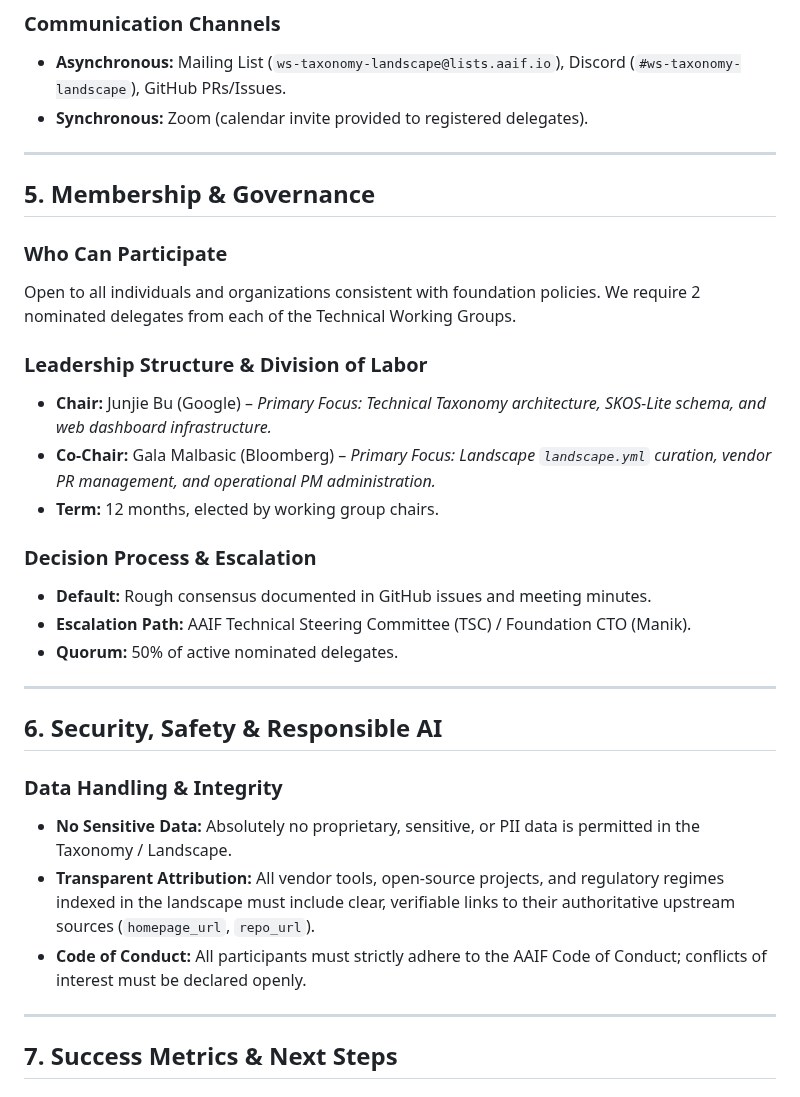
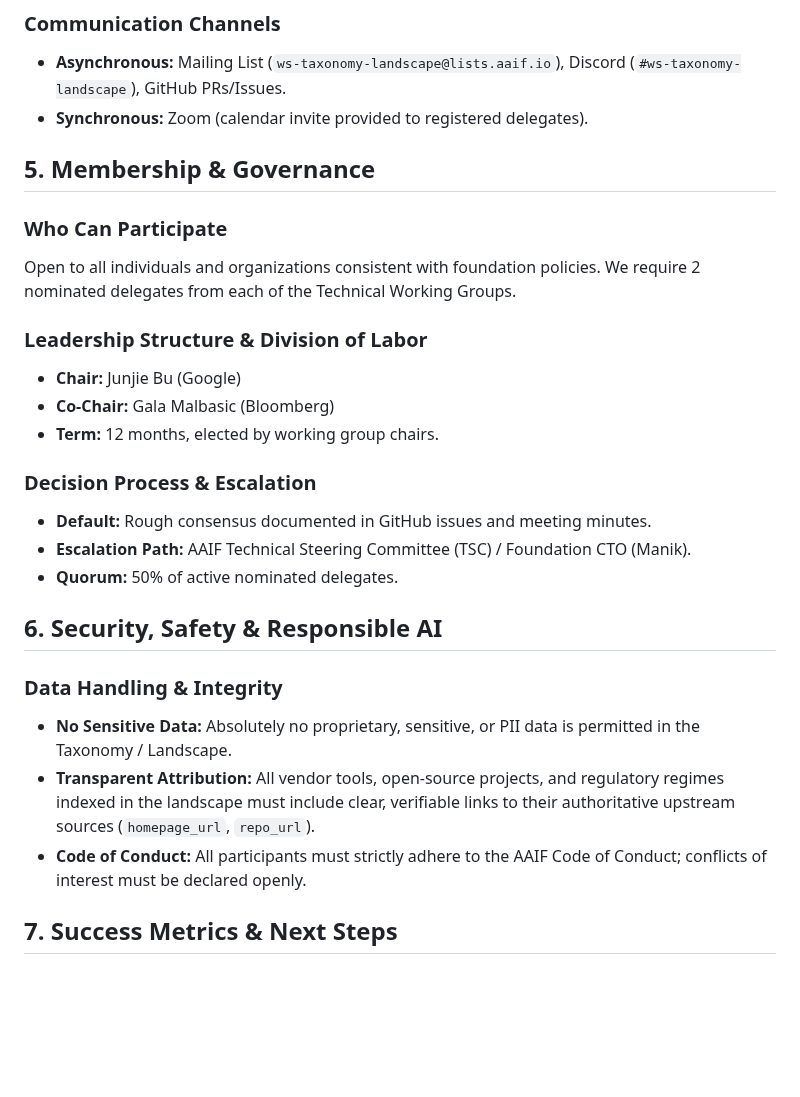
Before and after one commit to aaif/ws-taxonomy-landscape, a Markdown page: charter/charter.md, the part around one of its changes. GitHub-like rendering; blank space fills up the shorter version.

Commit message:
remove horizontal rules and simplify leadership roles in charter.md

```diff
--- a/charter/charter.md
+++ b/charter/charter.md
@@ -86,24 +80,20 @@ Rather than pre-defining hardcoded taxonomy partitions or landscape buckets upfr
 *   **Asynchronous:** Mailing List (`ws-taxonomy-landscape@lists.aaif.io`), Discord (`#ws-taxonomy-landscape`), GitHub PRs/Issues.
 *   **Synchronous:** Zoom (calendar invite provided to registered delegates).
 
----
-
 ## 5. Membership & Governance
 
 ### Who Can Participate
 Open to all individuals and organizations consistent with foundation policies. We require 2 nominated delegates from each of the Technical Working Groups.
 
 ### Leadership Structure & Division of Labor
-*   **Chair:** Junjie Bu (Google) – *Primary Focus: Technical Taxonomy architecture, SKOS-Lite schema, and web dashboard infrastructure.*
-*   **Co-Chair:** Gala Malbasic (Bloomberg) – *Primary Focus: Landscape `landscape.yml` curation, vendor PR management, and operational PM administration.*
+*   **Chair:** Junjie Bu (Google)
+*   **Co-Chair:** Gala Malbasic (Bloomberg)
 *   **Term:** 12 months, elected by working group chairs.
 
 ### Decision Process & Escalation
 *   **Default:** Rough consensus documented in GitHub issues and meeting minutes.
 *   **Escalation Path:** AAIF Technical Steering Committee (TSC) / Foundation CTO (Manik).
 *   **Quorum:** 50% of active nominated delegates.
-
----
 
 ## 6. Security, Safety & Responsible AI
 
@@ -112,8 +102,6 @@ Open to all individuals and organizations consistent with foundation policies. W
 *   **Transparent Attribution:** All vendor tools, open-source projects, and regulatory regimes indexed in the landscape must include clear, verifiable links to their authoritative upstream sources (`homepage_url`, `repo_url`).
 *   **Code of Conduct:** All participants must strictly adhere to the AAIF Code of Conduct; conflicts of interest must be declared openly.
 
----
-
 ## 7. Success Metrics & Next Steps
 
 ### Key Success Metrics (KPIs)
```
Also changed, not shown: other parts of charter/charter.md (+0 -6 lines).
